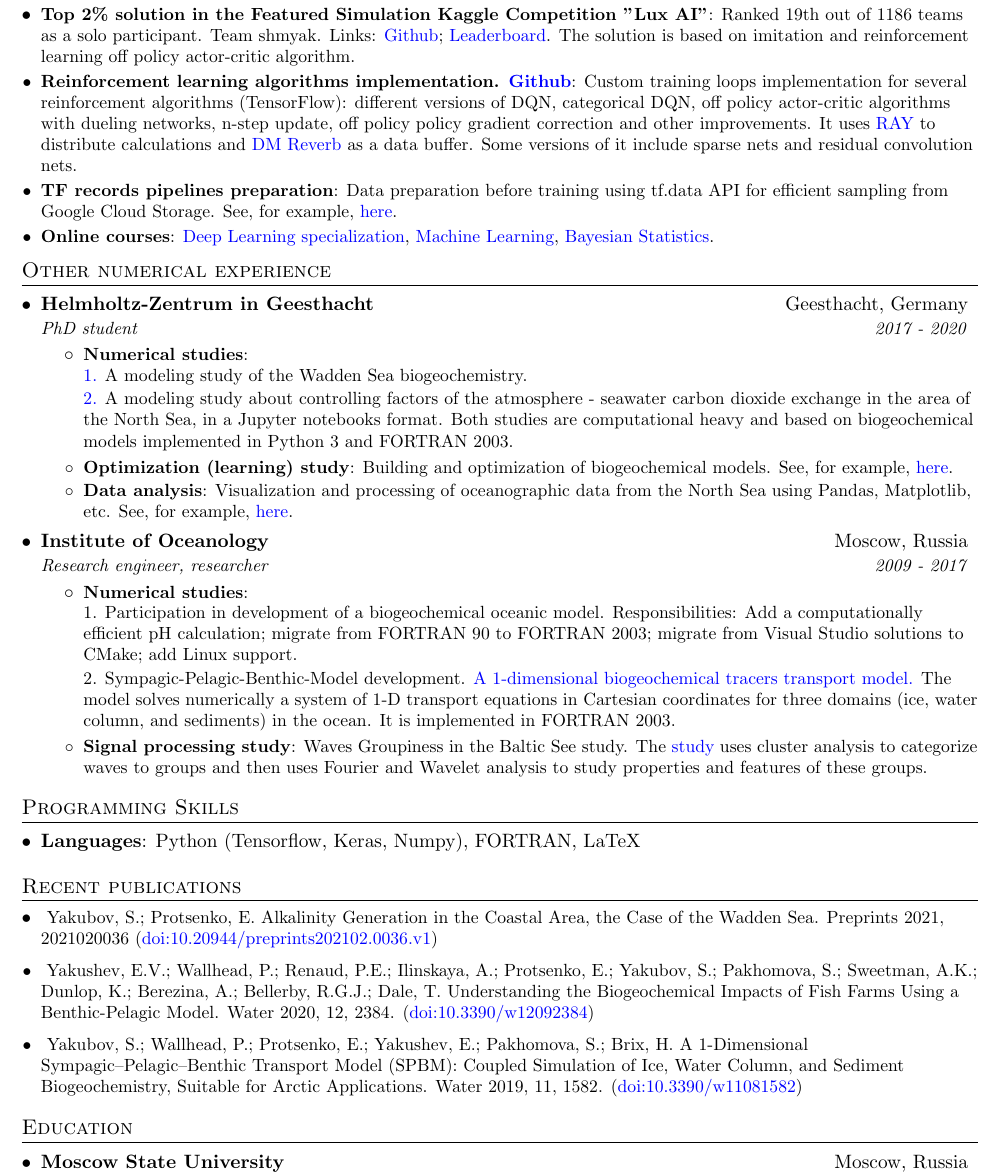
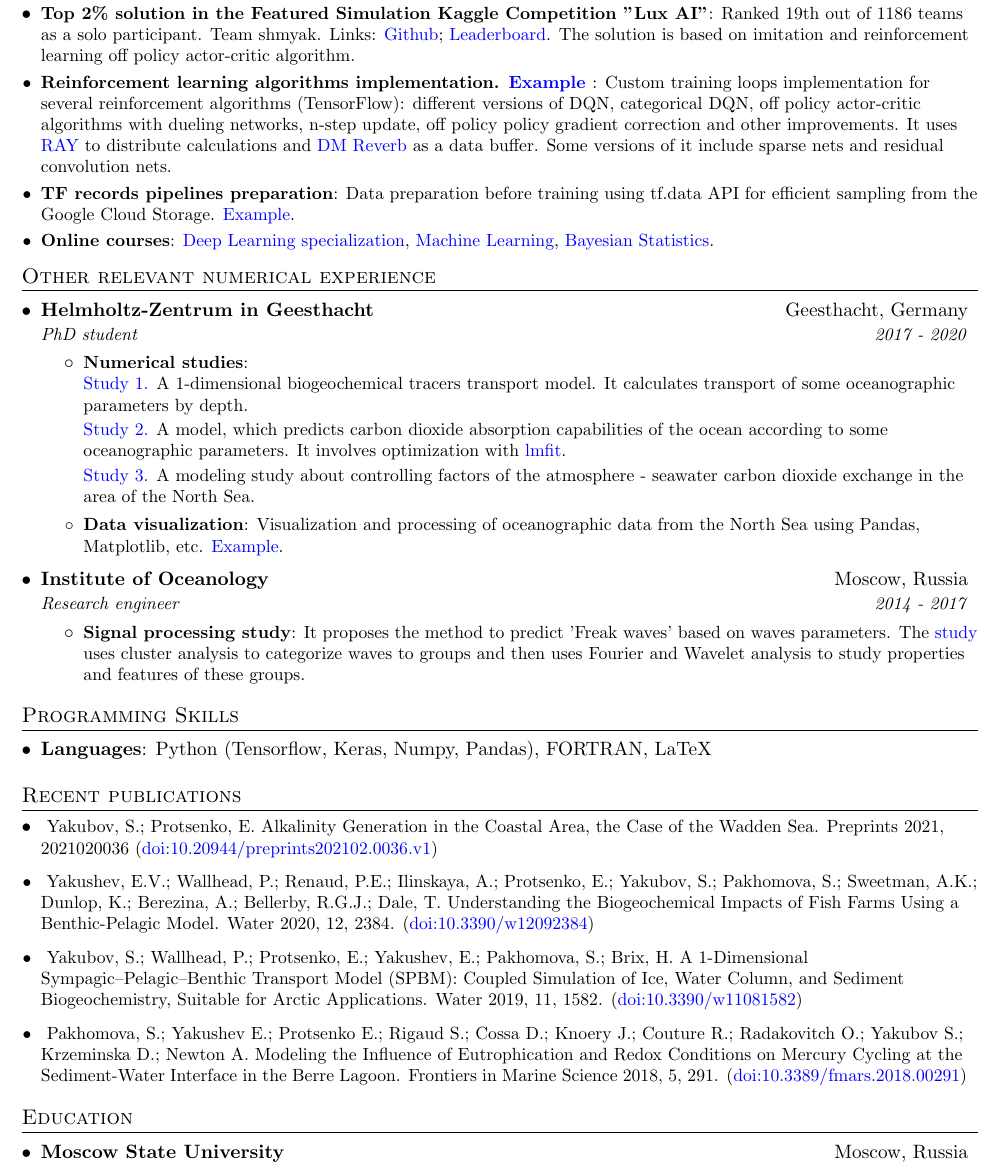
Before and after one commit to limash/cv, a LaTeX CV (cv.tex): part of the page, cut so that both start at the same text. Compiled offline with pdfLaTeX.

Commit message:
Update for quantco

```diff
--- a/cv.tex
+++ b/cv.tex
@@ -111,13 +111,15 @@
       {Ranked 19th out of 1186 teams as a solo participant. Team shmyak. Links: \href{https://github.com/limash/lux-ai}{Github};
       \href{https://www.kaggle.com/c/lux-ai-2021/leaderboard}{Leaderboard}.
       The solution is based on imitation and reinforcement learning off policy actor-critic algorithm.}
-  	\resumeSubItem{Reinforcement learning algorithms implementation. \href{https://github.com/limash/tf_reinforcement_testcases}{Github}}
+  	\resumeSubItem{Reinforcement learning algorithms implementation.
+  		\href{https://github.com/limash/goose_agent}{Example}
+  	}
   	{Custom training loops implementation for several reinforcement algorithms (TensorFlow): different versions of DQN, categorical DQN, off policy actor-critic algorithms with dueling networks, n-step update, off policy policy gradient correction and other improvements.
-  		It uses \href{https://docs.ray.io/en/master/index.html}{RAY} to distribute calculations and \href{https://github.com/deepmind/reverb}{DM Reverb} as a data buffer.
-  		Some versions of it include sparse nets and residual convolution nets.
+  	It uses \href{https://docs.ray.io/en/master/index.html}{RAY} to distribute calculations and \href{https://github.com/deepmind/reverb}{DM Reverb} as a data buffer.
+  	Some versions of it include sparse nets and residual convolution nets.
   	}
     \resumeSubItem{TF records pipelines preparation}
-    {Data preparation before training using tf.data API for efficient sampling from Google Cloud Storage. See, for example, \href{https://colab.research.google.com/drive/1cJi_9kG7EHV0ZDAhlReuMllH8fHKfL2x?usp=sharing}{here}.}
+    {Data preparation before training using tf.data API for efficient sampling from the Google Cloud Storage. \href{https://colab.research.google.com/drive/1cJi_9kG7EHV0ZDAhlReuMllH8fHKfL2x?usp=sharing}{Example}.}
     \resumeSubItem{Online courses}
     {\href{https://coursera.org/share/738f07c3514e74b4b4a2ec4c7df53d11}{Deep Learning specialization},
      \href{https://coursera.org/share/a7e216966ca1e16fd6c58b7d58cb0806}{Machine Learning},
@@ -126,7 +128,7 @@
 
 
 %-----------EXPERIENCE-----------------
-\section{Other numerical experience}
+\section{Other relevant numerical experience}
   \resumeSubHeadingListStart
 
     \resumeSubheading
@@ -134,37 +136,29 @@
       \resumeItemListStart
         \resumeItem{Numerical studies}
 
-          {\href{https://github.com/limash/Alkalinity_in_the_Wadden_Sea}{1.}
-          A modeling study of the Wadden Sea biogeochemistry.
+          {
+          \href{https://github.com/BottomRedoxModel/SPBM}{Study 1.}
+          A 1-dimensional biogeochemical tracers transport model.
+          It calculates transport of some oceanographic parameters by depth.
 
-          \href{https://github.com/limash/Carbon_dioxide_absorption_drivers}{2.}
-          A modeling study about controlling factors of the atmosphere - seawater carbon dioxide exchange in the area of the North Sea, in a Jupyter notebooks format.
-          Both studies are computational heavy and based on biogeochemical models implemented in Python 3 and FORTRAN 2003.}
-        \resumeItem{Optimization (learning) study}
-          {Building and optimization of biogeochemical models. See, for example, \href{https://github.com/BottomRedoxModel/brom_niva_module/tree/dev-sham}{here}.}
-        \resumeItem{Data analysis}
-          {Visualization and processing of oceanographic data from the North Sea using Pandas, Matplotlib, etc. See, for example, \href{https://github.com/limash/helgoland_alkalinity/blob/master/vizualize.ipynb}{here}.}
+          \href{https://github.com/limash/Alkalinity_in_the_Wadden_Sea}{Study 2.}
+          A model, which predicts carbon dioxide absorption capabilities of the ocean according to some oceanographic parameters.
+          It involves optimization with \href{https://lmfit.github.io/lmfit-py/}{lmfit}.
+
+          \href{https://github.com/limash/Carbon_dioxide_absorption_drivers}{Study 3.}
+          A modeling study about controlling factors of the atmosphere - seawater carbon dioxide exchange in the area of the North Sea.
+          }
+        \resumeItem{Data visualization}
+          {Visualization and processing of oceanographic data from the North Sea using Pandas, Matplotlib, etc. \href{https://github.com/limash/helgoland_alkalinity/blob/master/vizualize.ipynb}{Example}.}
       \resumeItemListEnd
 
     \resumeSubheading
       {Institute of Oceanology}{Moscow, Russia}
-      {Research engineer, researcher}{2009 - 2017}
+      {Research engineer}{2014 - 2017}
       \resumeItemListStart
-        \resumeItem{Numerical studies}
 
-          {1. Participation in development of a biogeochemical oceanic model.
-          Responsibilities:
-          Add a computationally efficient pH calculation;
-          migrate from FORTRAN 90 to FORTRAN 2003;
-          migrate from Visual Studio solutions to CMake;
-          add Linux support.
-
-      	  2. Sympagic-Pelagic-Benthic-Model development.
-          \href{https://github.com/BottomRedoxModel/SPBM}{A 1-dimensional biogeochemical tracers transport model.}
-          The model solves numerically a system of 1-D transport equations in Cartesian coordinates for three domains (ice, water column, and sediments) in the ocean.
-          It is implemented in FORTRAN 2003.}
         \resumeItem{Signal processing study}
-          {Waves Groupiness in the Baltic See study.
+          {It proposes the method to predict 'Freak waves' based on waves parameters.
           The \href{https://doi.org/10.3103/S1068373916110054}{study} uses cluster analysis to categorize waves to groups and then uses Fourier and Wavelet analysis to study properties and features of these groups.}
       \resumeItemListEnd
 
@@ -175,7 +169,7 @@
 \section{Programming Skills}
 \resumeSubHeadingListStart
 \item{
-	\textbf{Languages}{: Python (Tensorflow, Keras, Numpy), FORTRAN, LaTeX}
+	\textbf{Languages}{: Python (Tensorflow, Keras, Numpy, Pandas), FORTRAN, LaTeX}
 	% \hfill
 	% \textbf{Technologies}{: AWS, Play, React, Kafka, GCE}
 }
@@ -190,6 +184,10 @@
       {Yakushev, E.V.; Wallhead, P.; Renaud, P.E.; Ilinskaya, A.; Protsenko, E.; Yakubov, S.; Pakhomova, S.; Sweetman, A.K.; Dunlop, K.; Berezina, A.; Bellerby, R.G.J.; Dale, T. Understanding the Biogeochemical Impacts of Fish Farms Using a Benthic-Pelagic Model. Water 2020, 12, 2384. (\href{https://doi.org/10.3390/w12092384}{doi:10.3390/w12092384})}
     \resumePubItem{}
       {Yakubov, S.; Wallhead, P.; Protsenko, E.; Yakushev, E.; Pakhomova, S.; Brix, H. A 1-Dimensional Sympagic–Pelagic–Benthic Transport Model (SPBM): Coupled Simulation of Ice, Water Column, and Sediment Biogeochemistry, Suitable for Arctic Applications. Water 2019, 11, 1582. (\href{https://doi.org/10.3390/w11081582}{doi:10.3390/w11081582})}
+    \resumePubItem{}
+      {Pakhomova, S.; Yakushev E.; Protsenko E.; Rigaud S.; Cossa D.; Knoery J.; Couture R.; Radakovitch O.; Yakubov S.; Krzeminska D.; Newton A.
+      Modeling the Influence of Eutrophication and Redox Conditions on Mercury Cycling at the Sediment-Water Interface in the Berre Lagoon. Frontiers in Marine Science 2018, 5, 291.
+      (\href{https://doi.org/10.3389/fmars.2018.00291}{doi:10.3389/fmars.2018.00291})}
   \resumeSubHeadingListEnd
 
 
```
Also changed, not shown: cv.pdf.
